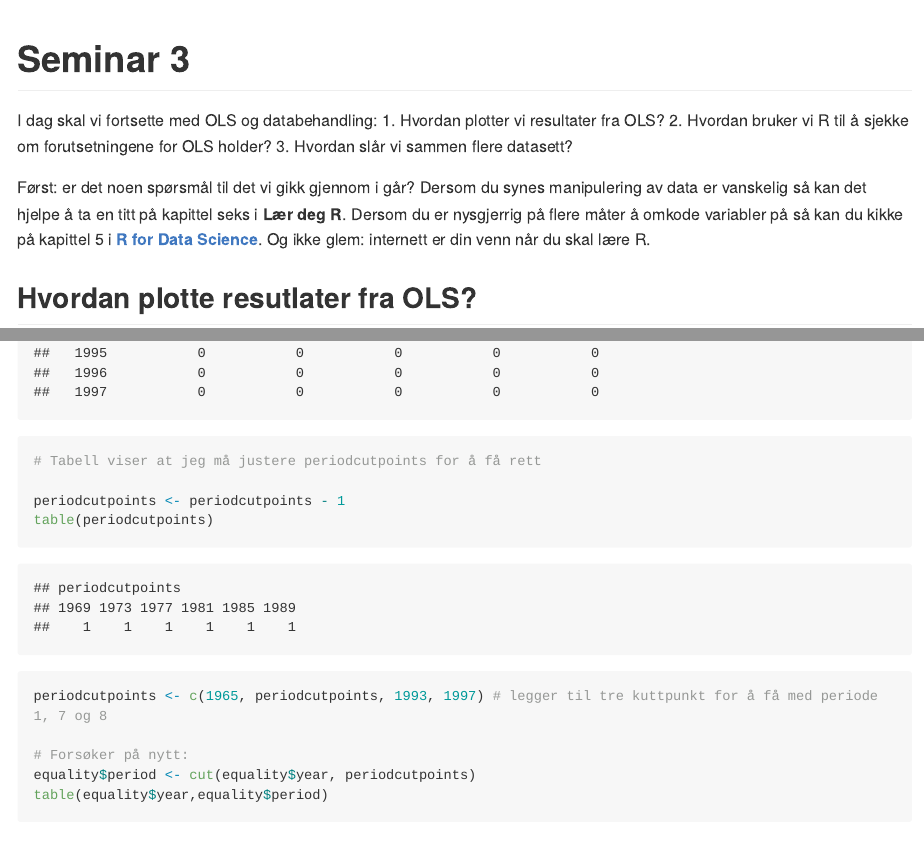
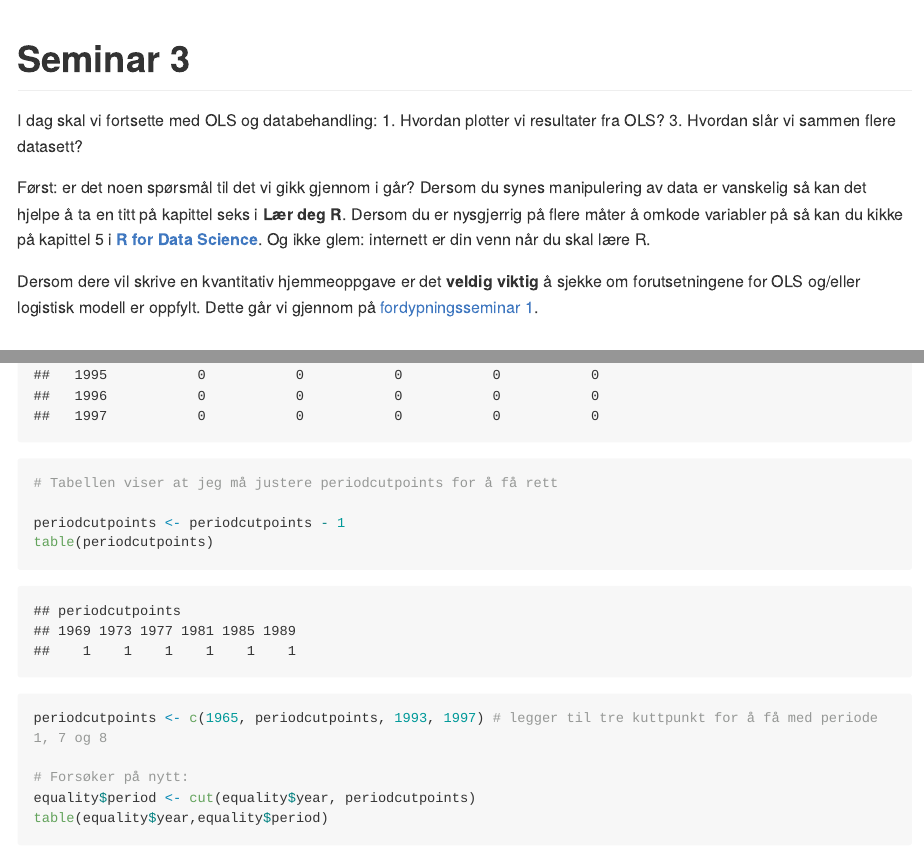
Before and after one commit to martigso/stv4020aR21, an R Markdown document (seminar3/seminar3.Rmd): the page in a window 1100 px wide, from its top, and a second part further down, joined at a grey line. The pictures show the output file seminar3/seminar3.md that the author committed with the source, drawn offline in the style of GitHub; long lines of code are wrapped.

Commit message:
la inn caveat om forutsetninger i seminar 3 og figur i seminar 4

```diff
--- a/seminar3/seminar3.Rmd
+++ b/seminar3/seminar3.Rmd
@@ -11,10 +11,11 @@
 
 I dag skal vi fortsette med OLS og databehandling:
 1. Hvordan plotter vi resultater fra OLS?
-2. Hvordan bruker vi R til å sjekke om forutsetningene for OLS holder?
 3. Hvordan slår vi sammen flere datasett?
 
 Først: er det noen spørsmål til det vi gikk gjennom i går? Dersom du synes manipulering av data er vanskelig så kan det hjelpe å ta en titt på kapittel seks i **Lær deg R**. Dersom du er nysgjerrig på flere måter å omkode variabler på så kan du kikke på kapittel 5 i [**R for Data Science**](https://r4ds.had.co.nz/transform.html#add-new-variables-with-mutate). Og ikke glem: internett er din venn når du skal lære R.
+
+Dersom dere vil skrive en kvantitativ hjemmeoppgave er det **veldig viktig** å sjekke om forutsetningene for OLS og/eller logistisk modell er oppfylt. Dette går vi gjennom på [fordypningsseminar 1](https://github.com/martigso/stv4020aR21/blob/main/fordypningsseminar%201/Fordypningsseminar-1-Forutsetninger.md).
 
 ## Hvordan plotte resutlater fra OLS?
 I dag skal vi plotte resultatene og gjøre regresjonsdiagnostikk på modellen fra **Burnside and Dollar** - samme artikkel som vi har brukt tidligere i uka og samme som dere repliserte i oppgaven i går. Først laster vi inn pakker, data og kjører modellen.
```
Also changed, not shown: seminar3/seminar3.md.
